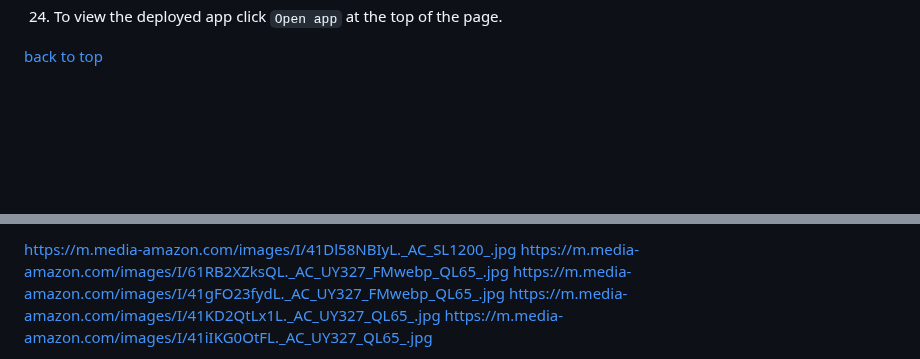
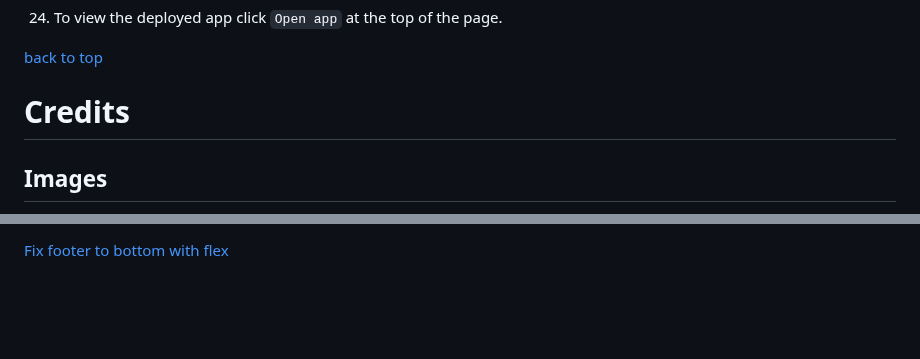
Before and after one commit to leoniemclaughlin7/jenas-creations, a Markdown page: docs/README.md, 2 parts joined by grey strips. GitHub-like rendering; blank space fills up the shorter version.

```diff
--- a/docs/README.md
+++ b/docs/README.md
@@ -432,5 +432,7 @@ DATABASES = {
 
 [back to top](#jenas-creations)
 
+# Credits
 
+## Images
 
@@ -498,7 +506,3 @@ https://m.media-amazon.com/images/I/51OSJXrvY7L._AC_UL480_FMwebp_QL65_.jpg
 
-https://m.media-amazon.com/images/I/41Dl58NBIyL._AC_SL1200_.jpg
-https://m.media-amazon.com/images/I/61RB2XZksQL._AC_UY327_FMwebp_QL65_.jpg
-https://m.media-amazon.com/images/I/41gFO23fydL._AC_UY327_FMwebp_QL65_.jpg
-https://m.media-amazon.com/images/I/41KD2QtLx1L._AC_UY327_QL65_.jpg
-https://m.media-amazon.com/images/I/41iIKG0OtFL._AC_UY327_QL65_.jpg
+[Fix footer to bottom with flex](https://stackoverflow.com/questions/55541850/how-to-make-footer-stay-at-bottom-of-the-page-with-flex-box)
 
```
Also changed, not shown: other parts of docs/README.md (+38 -40 lines).
